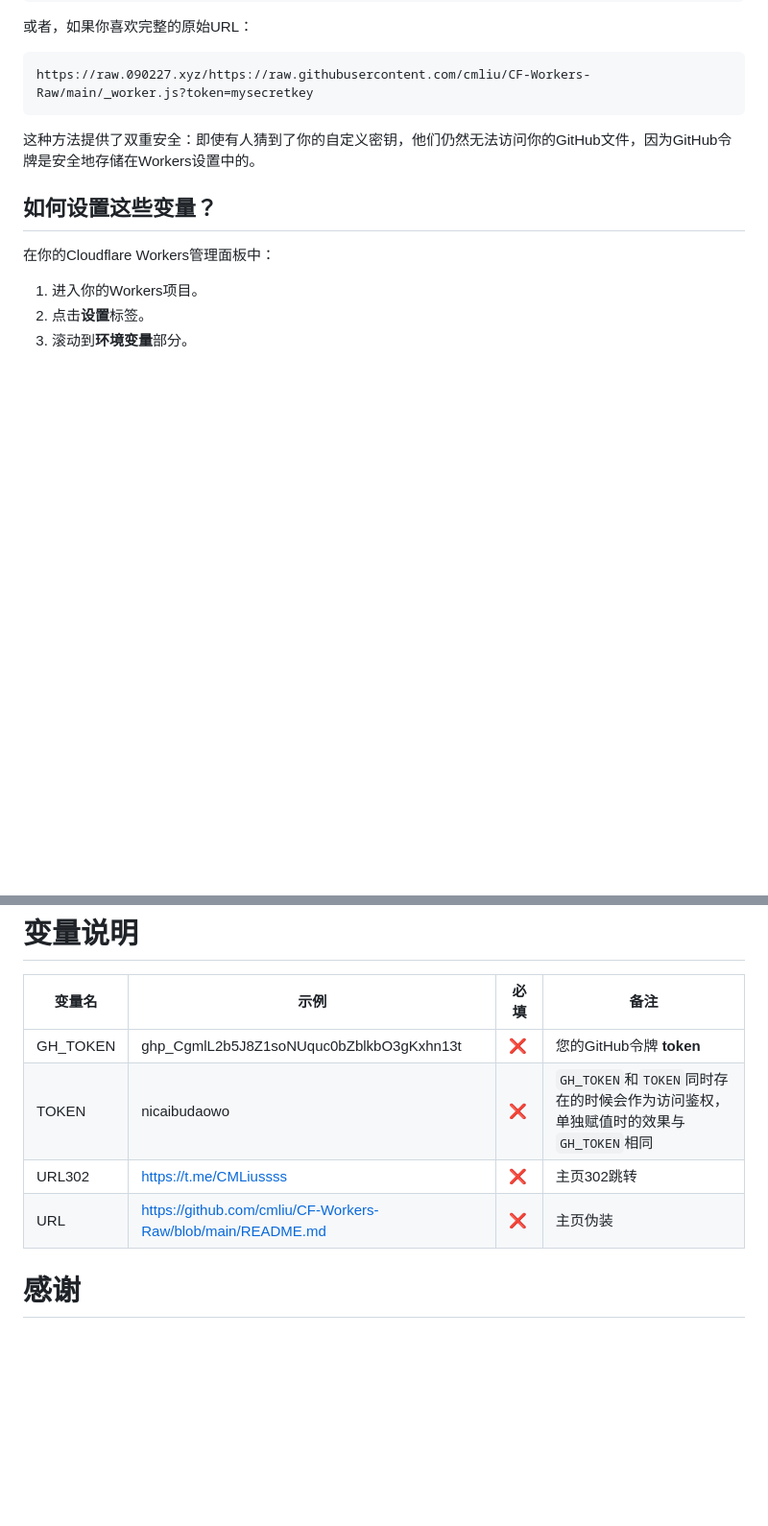
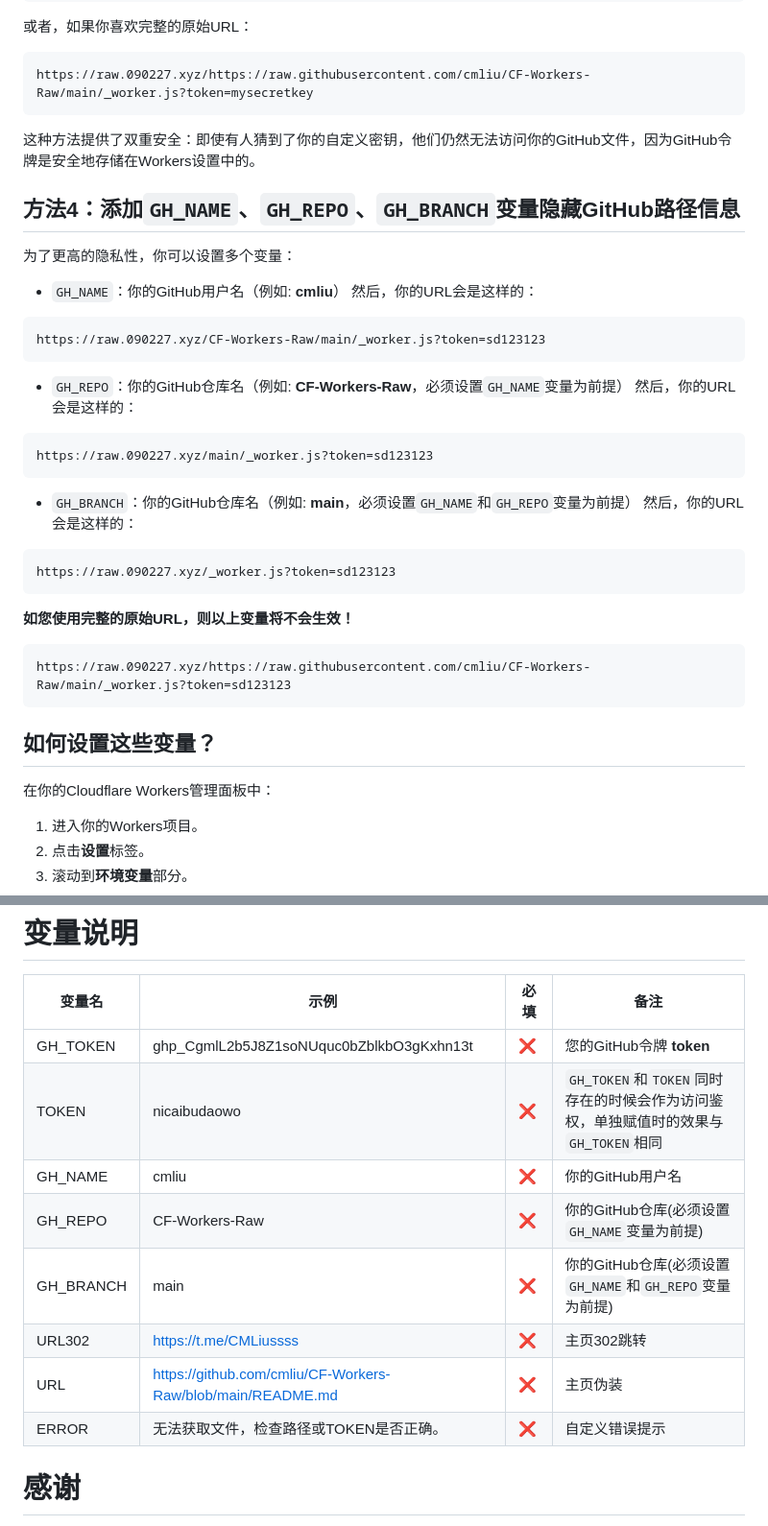
Before and after one commit to cmliu/CF-Workers-Raw, a Markdown page: README.md, 2 parts joined by grey strips. Shown at 96% size. Rendered like a GitHub page; blank space fills up the shorter version.

````diff
--- a/README.md
+++ b/README.md
@@ -48,6 +48,32 @@ https://raw.090227.xyz/https://raw.githubusercontent.com/cmliu/CF-Workers-Raw/ma
 ```
 这种方法提供了双重安全：即使有人猜到了你的自定义密钥，他们仍然无法访问你的GitHub文件，因为GitHub令牌是安全地存储在Workers设置中的。
 
+## 方法4：添加`GH_NAME`、`GH_REPO`、`GH_BRANCH`变量**隐藏GitHub路径信息**
+
+为了更高的隐私性，你可以设置多个变量：
+- `GH_NAME`：你的GitHub用户名（例如: **cmliu**）
+然后，你的URL会是这样的：
+```url
+https://raw.090227.xyz/CF-Workers-Raw/main/_worker.js?token=sd123123
+```
+
+- `GH_REPO`：你的GitHub仓库名（例如: **CF-Workers-Raw**，必须设置`GH_NAME`变量为前提）
+然后，你的URL会是这样的：
+```url
+https://raw.090227.xyz/main/_worker.js?token=sd123123
+```
+
+- `GH_BRANCH`：你的GitHub仓库名（例如: **main**，必须设置`GH_NAME`和`GH_REPO`变量为前提）
+然后，你的URL会是这样的：
+```url
+https://raw.090227.xyz/_worker.js?token=sd123123
+```
+
+**如您使用完整的原始URL，则以上变量将不会生效！**
+```url
+https://raw.090227.xyz/https://raw.githubusercontent.com/cmliu/CF-Workers-Raw/main/_worker.js?token=sd123123
+```
+
 ## 如何设置这些变量？
 
 在你的Cloudflare Workers管理面板中：
@@ -75,8 +101,12 @@ GitHub个人访问令牌可以在GitHub设置中的"Developer settings" > "Perso
 |--|--|--|--|
 | GH_TOKEN| ghp_CgmlL2b5J8Z1soNUquc0bZblkbO3gKxhn13t| ❌| 您的GitHub令牌 **token**|
 | TOKEN| nicaibudaowo | ❌| `GH_TOKEN`和`TOKEN`同时存在的时候会作为访问鉴权，单独赋值时的效果与`GH_TOKEN`相同|
+| GH_NAME| cmliu | ❌| 你的GitHub用户名 |
+| GH_REPO| CF-Workers-Raw | ❌| 你的GitHub仓库(必须设置`GH_NAME`变量为前提) |
+| GH_BRANCH| main | ❌| 你的GitHub仓库(必须设置`GH_NAME`和`GH_REPO`变量为前提) |
 | URL302 | https://t.me/CMLiussss |❌| 主页302跳转 |
 | URL | https://github.com/cmliu/CF-Workers-Raw/blob/main/README.md |❌| 主页伪装 |
+| ERROR | 无法获取文件，检查路径或TOKEN是否正确。 |❌| 自定义错误提示 |
 
 # 感谢
 我自己的脑洞、ChatGPT
````
